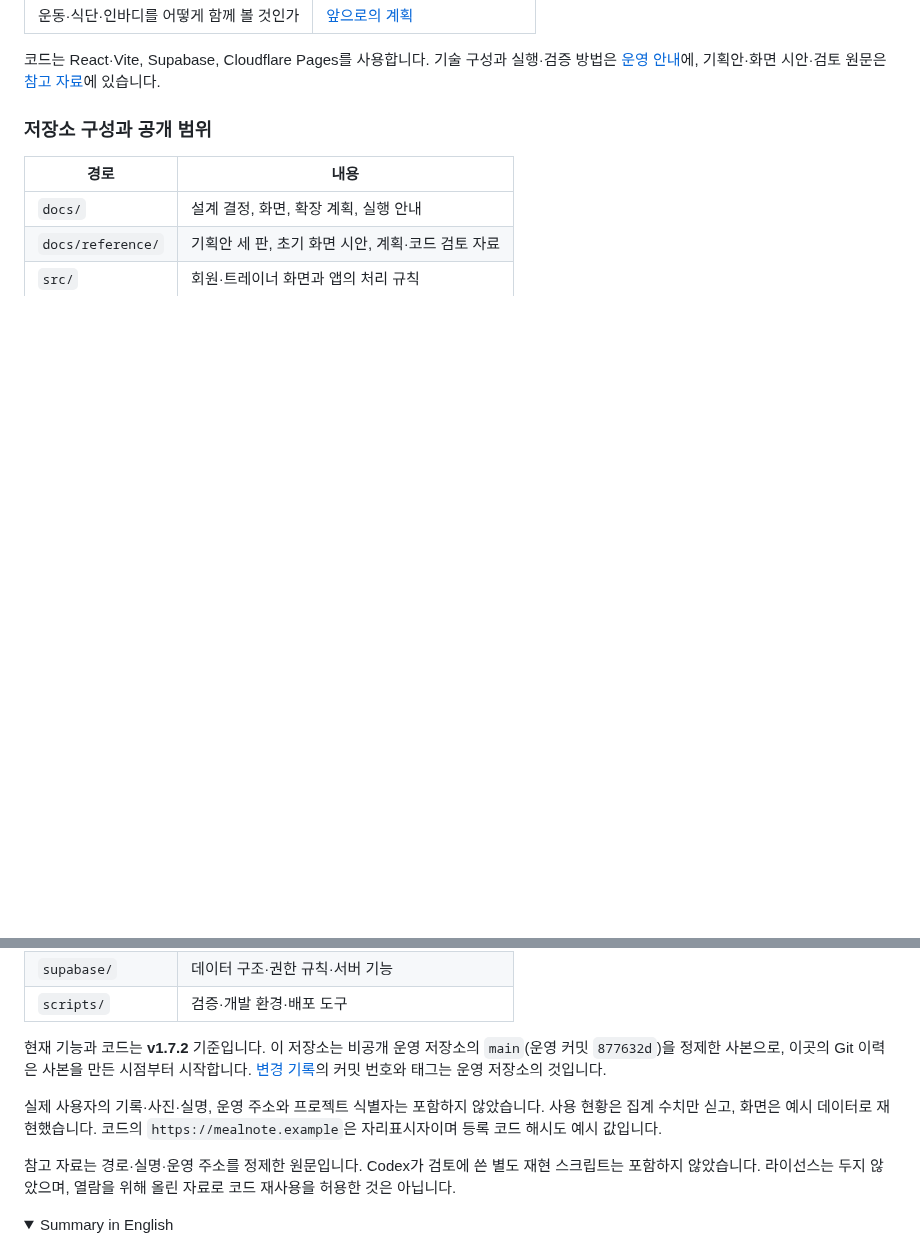
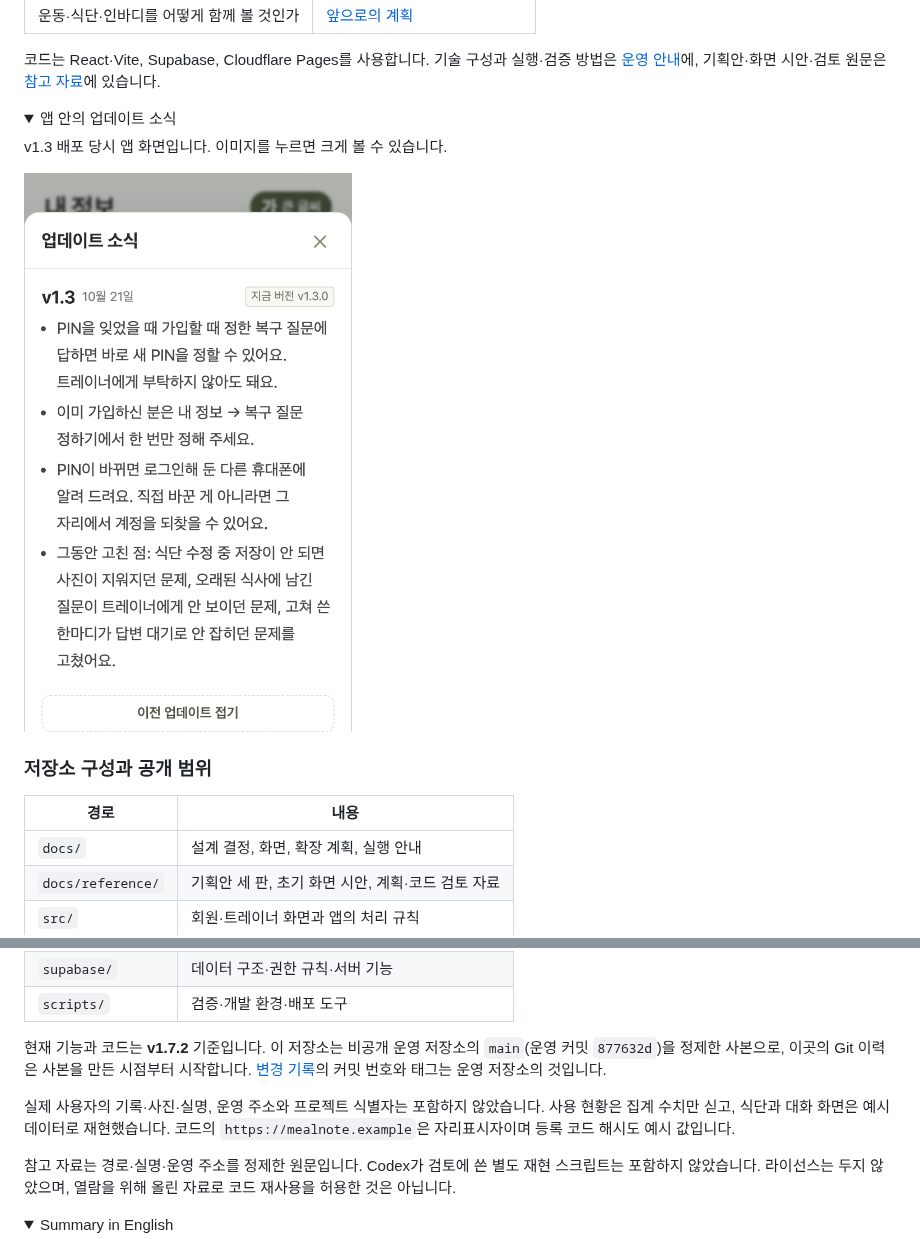
Before and after one commit to swkim46/mealnote-portfolio, a Markdown page: README.md, 2 parts joined by grey strips. GitHub-like rendering; pictures changed too: docs/images/06_release_notes.png (added); folded sections open; blank space fills up the shorter version.

Commit message:
식단노트: 앱 업데이트 소식 캡처 추가

```diff
--- a/README.md
+++ b/README.md
@@ -122,6 +122,15 @@ AI가 이를 다듬은 문구가 현재의 ‘아주 좋아요’, ‘좋아요,
 
 코드는 React·Vite, Supabase, Cloudflare Pages를 사용합니다. 기술 구성과 실행·검증 방법은 [운영 안내](docs/운영_안내.md)에, 기획안·화면 시안·검토 원문은 [참고 자료](docs/reference/)에 있습니다.
 
+<details>
+<summary>앱 안의 업데이트 소식</summary>
+
+v1.3 배포 당시 앱 화면입니다. 이미지를 누르면 크게 볼 수 있습니다.
+
+[<img src="docs/images/06_release_notes.png" width="360" alt="실제 앱의 v1.3 업데이트 소식. 계정 복구 방법과 수정 내역을 안내하는 화면">](docs/images/06_release_notes.png)
+
+</details>
+
 ### 저장소 구성과 공개 범위
 
 | 경로 | 내용 |
@@ -134,7 +143,7 @@ AI가 이를 다듬은 문구가 현재의 ‘아주 좋아요’, ‘좋아요,
 
 현재 기능과 코드는 **v1.7.2** 기준입니다. 이 저장소는 비공개 운영 저장소의 `main`(운영 커밋 `877632d`)을 정제한 사본으로, 이곳의 Git 이력은 사본을 만든 시점부터 시작합니다. [변경 기록](CHANGELOG.md)의 커밋 번호와 태그는 운영 저장소의 것입니다.
 
-실제 사용자의 기록·사진·실명, 운영 주소와 프로젝트 식별자는 포함하지 않았습니다. 사용 현황은 집계 수치만 싣고, 화면은 예시 데이터로 재현했습니다. 코드의 `https://mealnote.example`은 자리표시자이며 등록 코드 해시도 예시 값입니다.
+실제 사용자의 기록·사진·실명, 운영 주소와 프로젝트 식별자는 포함하지 않았습니다. 사용 현황은 집계 수치만 싣고, 식단과 대화 화면은 예시 데이터로 재현했습니다. 코드의 `https://mealnote.example`은 자리표시자이며 등록 코드 해시도 예시 값입니다.
 
 참고 자료는 경로·실명·운영 주소를 정제한 원문입니다. Codex가 검토에 쓴 별도 재현 스크립트는 포함하지 않았습니다. 라이선스는 두지 않았으며, 열람을 위해 올린 자료로 코드 재사용을 허용한 것은 아닙니다.
 
```
